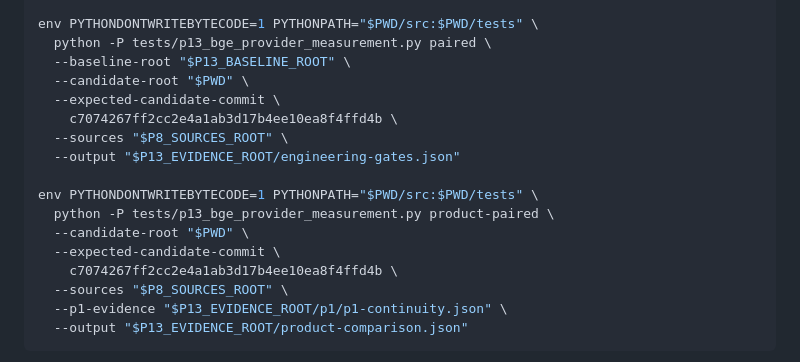
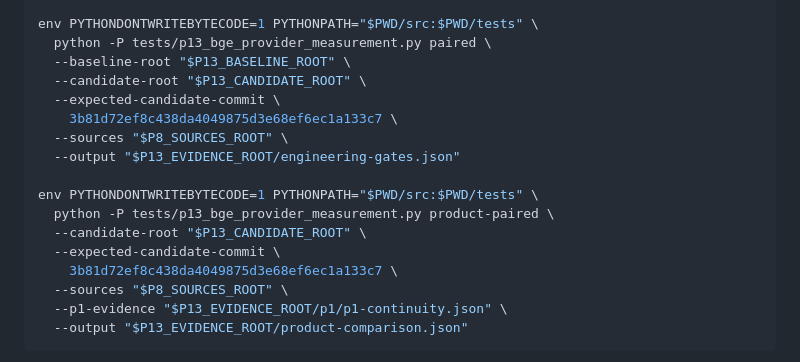
Before and after one commit to Flobby949/context-search-tool, a Markdown page: docs/retrieval-quality.md, the part around one of its changes. Rendered like a GitHub page.

```diff
--- a/docs/retrieval-quality.md
+++ b/docs/retrieval-quality.md
@@ -822,17 +841,17 @@ env PYTHONDONTWRITEBYTECODE=1 PYTHONPATH="$PWD/src" \
 env PYTHONDONTWRITEBYTECODE=1 PYTHONPATH="$PWD/src:$PWD/tests" \
   python -P tests/p13_bge_provider_measurement.py paired \
   --baseline-root "$P13_BASELINE_ROOT" \
-  --candidate-root "$PWD" \
+  --candidate-root "$P13_CANDIDATE_ROOT" \
   --expected-candidate-commit \
-    c7074267ff2cc2e4a1ab3d17b4ee10ea8f4ffd4b \
+    3b81d72ef8c438da4049875d3e68ef6ec1a133c7 \
   --sources "$P8_SOURCES_ROOT" \
   --output "$P13_EVIDENCE_ROOT/engineering-gates.json"
 
 env PYTHONDONTWRITEBYTECODE=1 PYTHONPATH="$PWD/src:$PWD/tests" \
   python -P tests/p13_bge_provider_measurement.py product-paired \
-  --candidate-root "$PWD" \
+  --candidate-root "$P13_CANDIDATE_ROOT" \
   --expected-candidate-commit \
-    c7074267ff2cc2e4a1ab3d17b4ee10ea8f4ffd4b \
+    3b81d72ef8c438da4049875d3e68ef6ec1a133c7 \
   --sources "$P8_SOURCES_ROOT" \
   --p1-evidence "$P13_EVIDENCE_ROOT/p1/p1-continuity.json" \
   --output "$P13_EVIDENCE_ROOT/product-comparison.json"
```
Also changed, not shown: other parts of docs/retrieval-quality.md (+53 -34 lines), README.md (+12 -10 lines), 1 other file.
